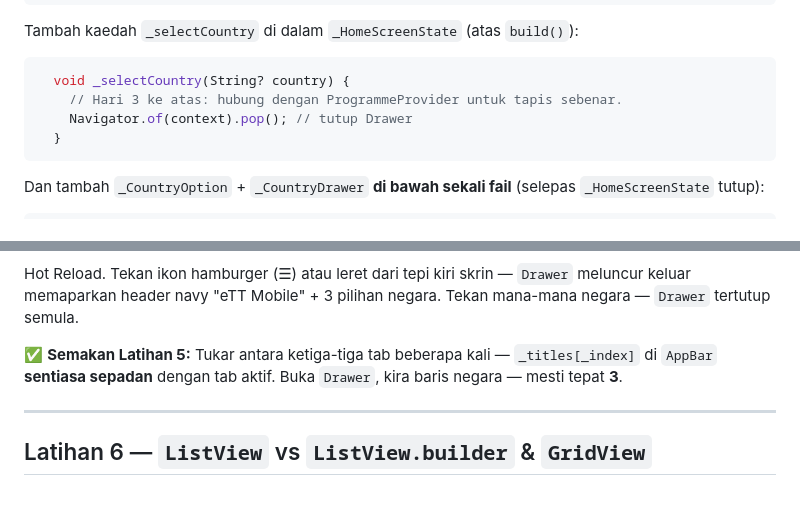
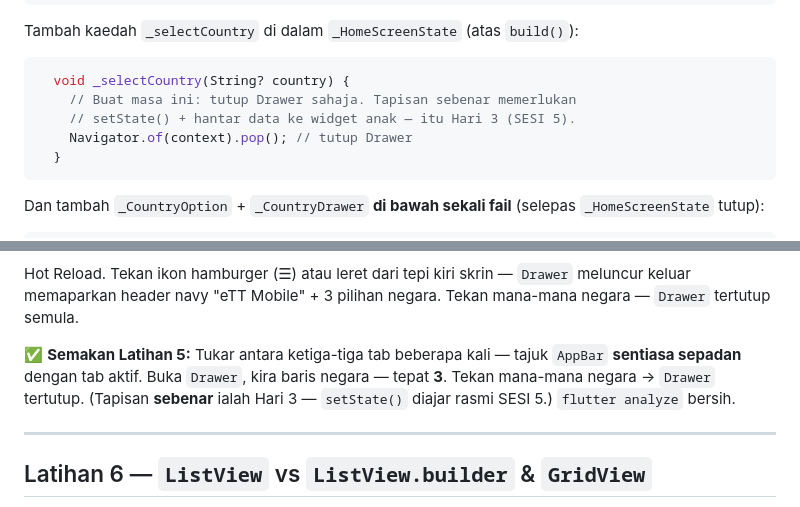
Before and after one commit to habibtalib/kelas-flutter-5-hari, a Markdown page: hari-2/snippets/lab.md, 2 parts joined by grey strips. Drawn GitHub-style.

Commit message:
update lab 2

````diff
--- a/hari-2/snippets/lab.md
+++ b/hari-2/snippets/lab.md
@@ -687,7 +687,8 @@ Tambah kaedah `_selectCountry` di dalam `_HomeScreenState` (atas `build()`):
 
 ```dart
   void _selectCountry(String? country) {
-    // Hari 3 ke atas: hubung dengan ProgrammeProvider untuk tapis sebenar.
+    // Buat masa ini: tutup Drawer sahaja. Tapisan sebenar memerlukan
+    // setState() + hantar data ke widget anak — itu Hari 3 (SESI 5).
     Navigator.of(context).pop(); // tutup Drawer
   }
 ```
@@ -751,7 +752,7 @@ class _CountryDrawer extends StatelessWidget {
 
 Hot Reload. Tekan ikon hamburger (☰) atau leret dari tepi kiri skrin — `Drawer` meluncur keluar memaparkan header navy "eTT Mobile" + 3 pilihan negara. Tekan mana-mana negara — `Drawer` tertutup semula.
 
-✅ **Semakan Latihan 5:** Tukar antara ketiga-tiga tab beberapa kali — `_titles[_index]` di `AppBar` **sentiasa sepadan** dengan tab aktif. Buka `Drawer`, kira baris negara — mesti tepat **3**.
+✅ **Semakan Latihan 5:** Tukar antara ketiga-tiga tab beberapa kali — tajuk `AppBar` **sentiasa sepadan** dengan tab aktif. Buka `Drawer`, kira baris negara — tepat **3**. Tekan mana-mana negara → `Drawer` tertutup. (Tapisan **sebenar** ialah Hari 3 — `setState()` diajar rasmi SESI 5.) `flutter analyze` bersih.
 
 ---
 
````
